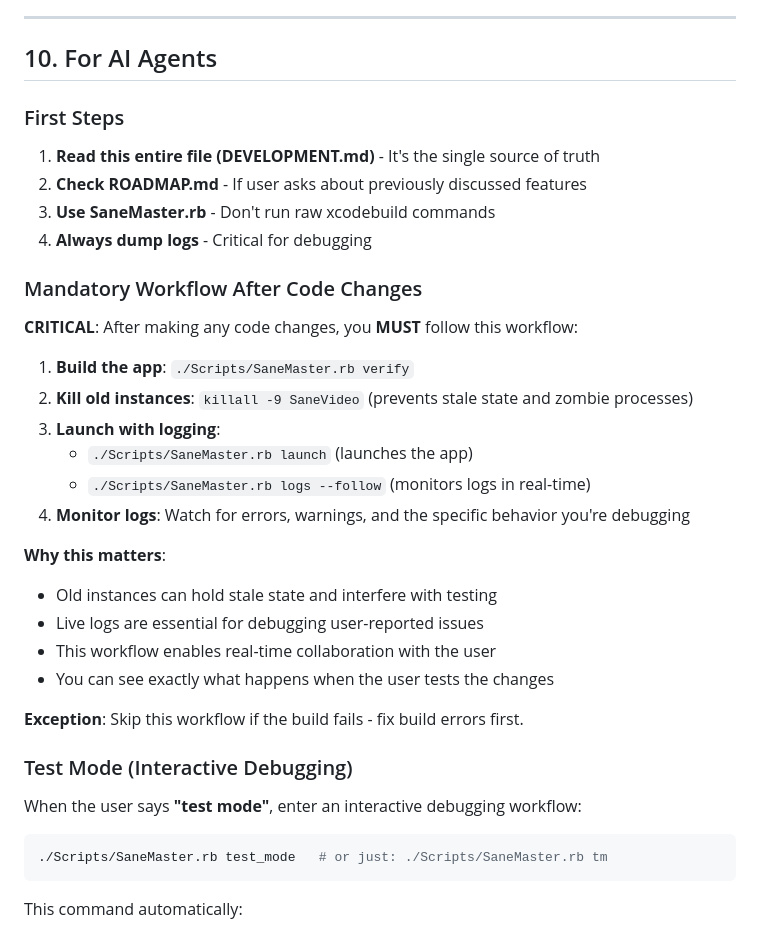
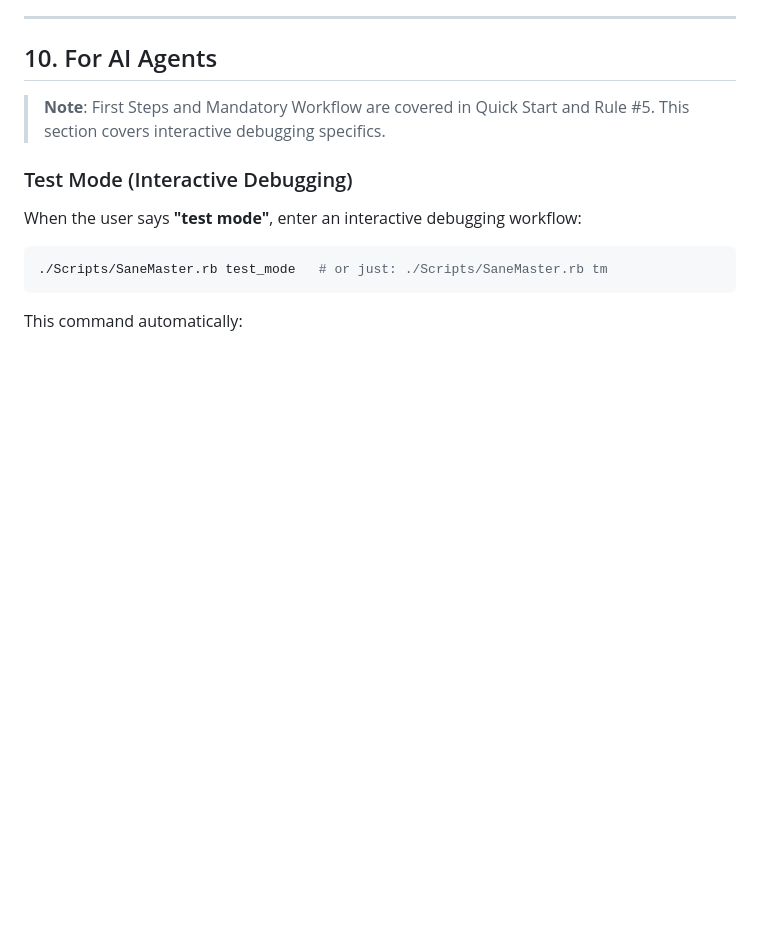
Before and after one commit to sane-apps/SaneVideo, a Markdown page: DEVELOPMENT.md, the part around one of its changes. Rendered like a GitHub page; blank space fills up the shorter version.

```diff
--- a/DEVELOPMENT.md
+++ b/DEVELOPMENT.md
@@ -880,31 +876,7 @@ Regression tests are critical for preventing the reintroduction of fixed bugs.
 
 ## 10. For AI Agents
 
-### First Steps
-
-1. **Read this entire file (DEVELOPMENT.md)** - It's the single source of truth
-2. **Check ROADMAP.md** - If user asks about previously discussed features
-3. **Use SaneMaster.rb** - Don't run raw xcodebuild commands
-4. **Always dump logs** - Critical for debugging
-
-### Mandatory Workflow After Code Changes
-
-**CRITICAL**: After making any code changes, you **MUST** follow this workflow:
-
-1. **Build the app**: `./Scripts/SaneMaster.rb verify`
-2. **Kill old instances**: `killall -9 SaneVideo` (prevents stale state and zombie processes)
-3. **Launch with logging**:
-   - `./Scripts/SaneMaster.rb launch` (launches the app)
-   - `./Scripts/SaneMaster.rb logs --follow` (monitors logs in real-time)
-4. **Monitor logs**: Watch for errors, warnings, and the specific behavior you're debugging
-
-**Why this matters**:
-- Old instances can hold stale state and interfere with testing
-- Live logs are essential for debugging user-reported issues
-- This workflow enables real-time collaboration with the user
-- You can see exactly what happens when the user tests the changes
-
-**Exception**: Skip this workflow if the build fails - fix build errors first.
+> **Note**: First Steps and Mandatory Workflow are covered in Quick Start and Rule #5. This section covers interactive debugging specifics.
 
 ### Test Mode (Interactive Debugging)
 
```
Also changed, not shown: other parts of DEVELOPMENT.md (+23 -27 lines).
